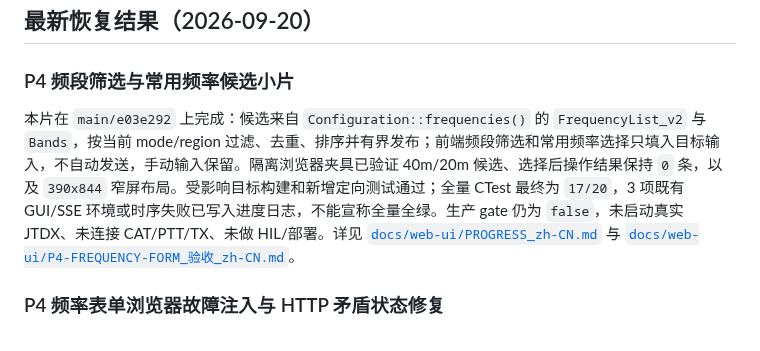
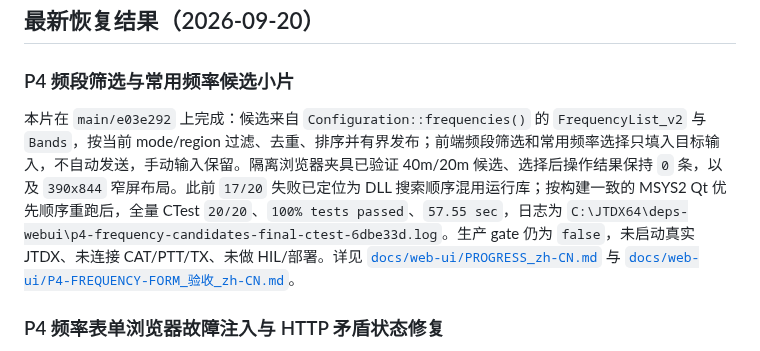
Before and after one commit to iCassius/JTDX_mod, a Markdown page: WEB_UI_START_HERE_zh-CN.md, the part around the change. Rendered like a GitHub page.

```diff
--- a/WEB_UI_START_HERE_zh-CN.md
+++ b/WEB_UI_START_HERE_zh-CN.md
@@ -6,7 +6,7 @@
 
 ### P4 频段筛选与常用频率候选小片
 
-本片在 `main/e03e292` 上完成：候选来自 `Configuration::frequencies()` 的 `FrequencyList_v2` 与 `Bands`，按当前 mode/region 过滤、去重、排序并有界发布；前端频段筛选和常用频率选择只填入目标输入，不自动发送，手动输入保留。隔离浏览器夹具已验证 40m/20m 候选、选择后操作结果保持 `0` 条，以及 `390x844` 窄屏布局。受影响目标构建和新增定向测试通过；全量 CTest 最终为 `17/20`，3 项既有 GUI/SSE 环境或时序失败已写入进度日志，不能宣称全量全绿。生产 gate 仍为 `false`，未启动真实 JTDX、未连接 CAT/PTT/TX、未做 HIL/部署。详见 [`docs/web-ui/PROGRESS_zh-CN.md`](docs/web-ui/PROGRESS_zh-CN.md) 与 [`docs/web-ui/P4-FREQUENCY-FORM_验收_zh-CN.md`](docs/web-ui/P4-FREQUENCY-FORM_验收_zh-CN.md)。
+本片在 `main/e03e292` 上完成：候选来自 `Configuration::frequencies()` 的 `FrequencyList_v2` 与 `Bands`，按当前 mode/region 过滤、去重、排序并有界发布；前端频段筛选和常用频率选择只填入目标输入，不自动发送，手动输入保留。隔离浏览器夹具已验证 40m/20m 候选、选择后操作结果保持 `0` 条，以及 `390x844` 窄屏布局。此前 `17/20` 失败已定位为 DLL 搜索顺序混用运行库；按构建一致的 MSYS2 Qt 优先顺序重跑后，全量 CTest `20/20`、`100% tests passed`、`57.55 sec`，日志为 `C:\JTDX64\deps-webui\p4-frequency-candidates-final-ctest-6dbe33d.log`。生产 gate 仍为 `false`，未启动真实 JTDX、未连接 CAT/PTT/TX、未做 HIL/部署。详见 [`docs/web-ui/PROGRESS_zh-CN.md`](docs/web-ui/PROGRESS_zh-CN.md) 与 [`docs/web-ui/P4-FREQUENCY-FORM_验收_zh-CN.md`](docs/web-ui/P4-FREQUENCY-FORM_验收_zh-CN.md)。
 
 ### P4 频率表单浏览器故障注入与 HTTP 矛盾状态修复
 
```
Also changed, not shown: docs/web-ui/P4-FREQUENCY-FORM_验收_zh-CN.md (+1 -1 lines), docs/web-ui/PROGRESS_zh-CN.md (+3 -2 lines).
